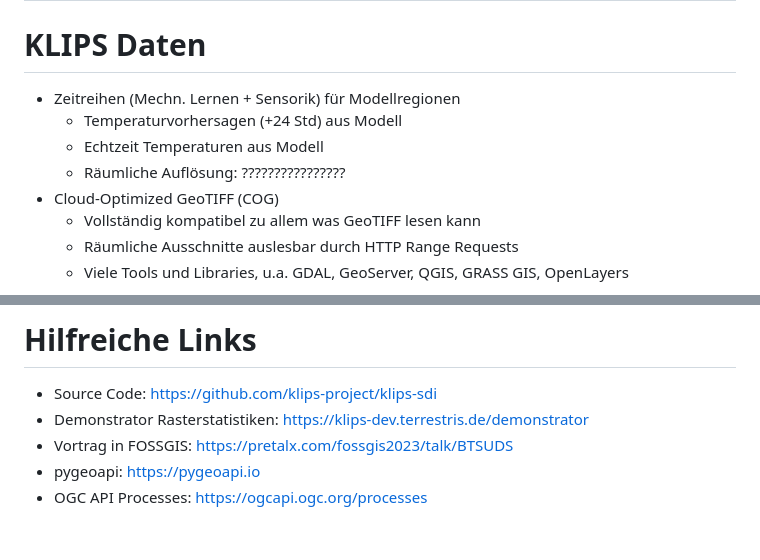
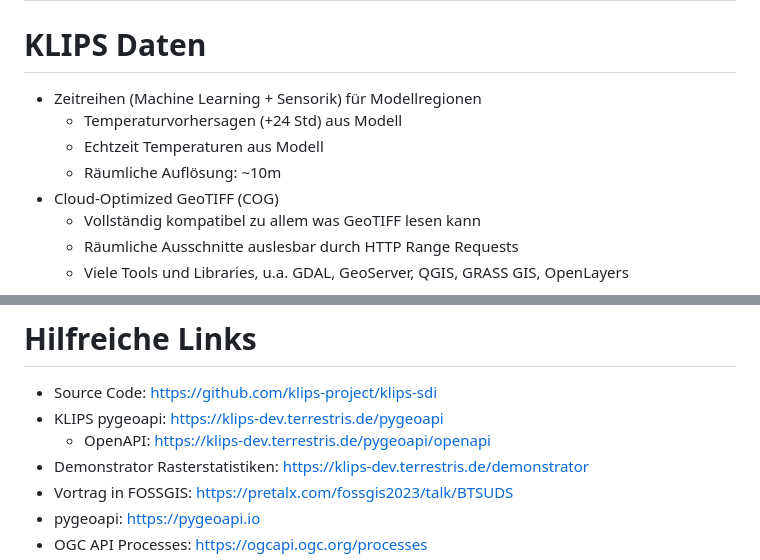
Before and after one commit to klips-project/fossgis2023, a Markdown page: slides.md, 2 parts joined by grey strips. GitHub-like rendering; blank space fills up the shorter version.

Commit message:
css fixes and minor typos

```diff
--- a/slides.md
+++ b/slides.md
@@ -137,10 +137,10 @@ class:
 
 # KLIPS Daten
 
-- Zeitreihen (Mechn. Lernen + Sensorik) für Modellregionen
+- Zeitreihen (Machine Learning + Sensorik) für Modellregionen
   - Temperaturvorhersagen (+24 Std) aus Modell
   - Echtzeit Temperaturen aus Modell
-  - Räumliche Auflösung: ????????????????
+  - Räumliche Auflösung: ~10m
 - Cloud-Optimized GeoTIFF (COG)
   - Vollständig kompatibel zu allem was GeoTIFF lesen kann
   - Räumliche Ausschnitte auslesbar durch HTTP Range Requests
@@ -334,6 +334,8 @@ class:
 # Hilfreiche Links
 
 - Source Code: https://github.com/klips-project/klips-sdi
+- KLIPS pygeoapi: https://klips-dev.terrestris.de/pygeoapi
+  - OpenAPI: https://klips-dev.terrestris.de/pygeoapi/openapi
 - Demonstrator Rasterstatistiken: https://klips-dev.terrestris.de/demonstrator
 - Vortrag in FOSSGIS: https://pretalx.com/fossgis2023/talk/BTSUDS
 - pygeoapi: https://pygeoapi.io
```
Also changed, not shown: other parts of slides.md (+1 -1 lines).
